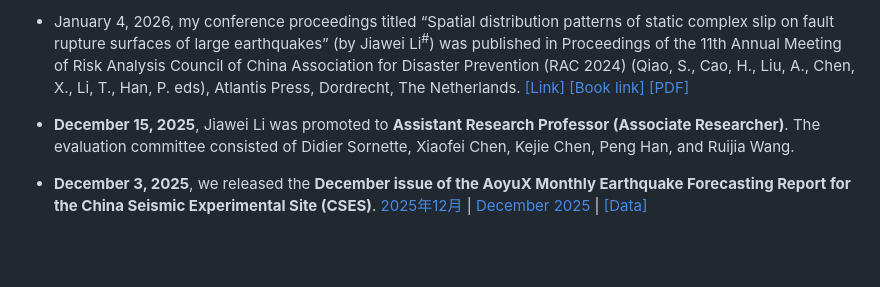
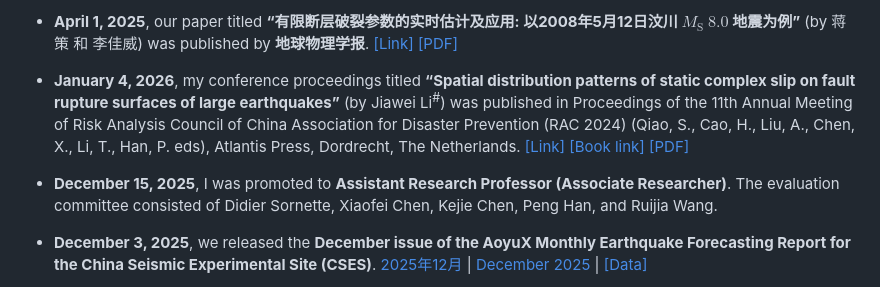
Before and after one commit to lijiawei098/lijiawei098.github.io, a Markdown page: contents/news.md, the part around the change. Rendered like a GitHub page; blank space fills up the shorter version.

```diff
--- a/contents/news.md
+++ b/contents/news.md
@@ -1,6 +1,8 @@
-- January 4, 2026, my conference proceedings titled “Spatial distribution patterns of static complex slip on fault rupture surfaces of large earthquakes” (by Jiawei Li<sup>#</sup>) was published in Proceedings of the 11th Annual Meeting of Risk Analysis Council of China Association for Disaster Prevention (RAC 2024) (Qiao, S., Cao, H., Liu, A., Chen, X., Li, T., Han, P. eds), Atlantis Press, Dordrecht, The Netherlands. <a href="https://www.atlantis-press.com/proceedings/rac-24/126021163" target="_blank">[Link]</a> <a href="https://www.atlantis-press.com/proceedings/rac-24" target="_blank">[Book link]</a> <a href="/contents/Papers/2026_Chapter_MS.pdf" target="_blank">[PDF]</a>
+- <strong>April 1, 2025</strong>, our paper titled <strong>“有限断层破裂参数的实时估计及应用: 以2008年5月12日汶川 <strong>$M_{\mathrm{S}}\ 8.0$</strong> 地震为例”</strong> (by 蒋策 和 李佳威) was published by <strong>地球物理学报</strong>. <a href="http://www.geophy.cn/article/doi/10.6038/cjg2025T0293" target="_blank">[Link]</a> <a href="/contents/Papers/2026_CJG.pdf" target="_blank">[PDF]</a>
 
-- <strong>December 15, 2025</strong>, Jiawei Li was promoted to <strong>Assistant Research Professor (Associate Researcher)</strong>. The evaluation committee consisted of Didier Sornette, Xiaofei Chen, Kejie Chen, Peng Han, and Ruijia Wang.
+- <strong>January 4, 2026</strong>, my conference proceedings titled <strong>“Spatial distribution patterns of static complex slip on fault rupture surfaces of large earthquakes”</strong> (by Jiawei Li<sup>#</sup>) was published in Proceedings of the 11th Annual Meeting of Risk Analysis Council of China Association for Disaster Prevention (RAC 2024) (Qiao, S., Cao, H., Liu, A., Chen, X., Li, T., Han, P. eds), Atlantis Press, Dordrecht, The Netherlands. <a href="https://www.atlantis-press.com/proceedings/rac-24/126021163" target="_blank">[Link]</a> <a href="https://www.atlantis-press.com/proceedings/rac-24" target="_blank">[Book link]</a> <a href="/contents/Papers/2026_Chapter_MS.pdf" target="_blank">[PDF]</a>
+
+- <strong>December 15, 2025</strong>, I was promoted to <strong>Assistant Research Professor (Associate Researcher)</strong>. The evaluation committee consisted of Didier Sornette, Xiaofei Chen, Kejie Chen, Peng Han, and Ruijia Wang.
 
 - <strong>December 3, 2025</strong>, we released the <strong>December issue of the AoyuX Monthly Earthquake Forecasting Report for the China Seismic Experimental Site (CSES)</strong>. <a href="/contents/AoyuX/1_Monthly/AoyuX地震预测报告_2025年12月_中文_高清.pdf" target="_blank">2025年12月</a> | <a href="/contents/AoyuX/1_Monthly/AoyuXReport_December2025_English_HighRes.pdf" target="_blank">December 2025</a> | <a href="https://pan.baidu.com/s/1sCKEZH8q-BP9BGyRlrYaTQ?pwd=h7ie" target="_blank">[Data]</a> </td>
 
```
